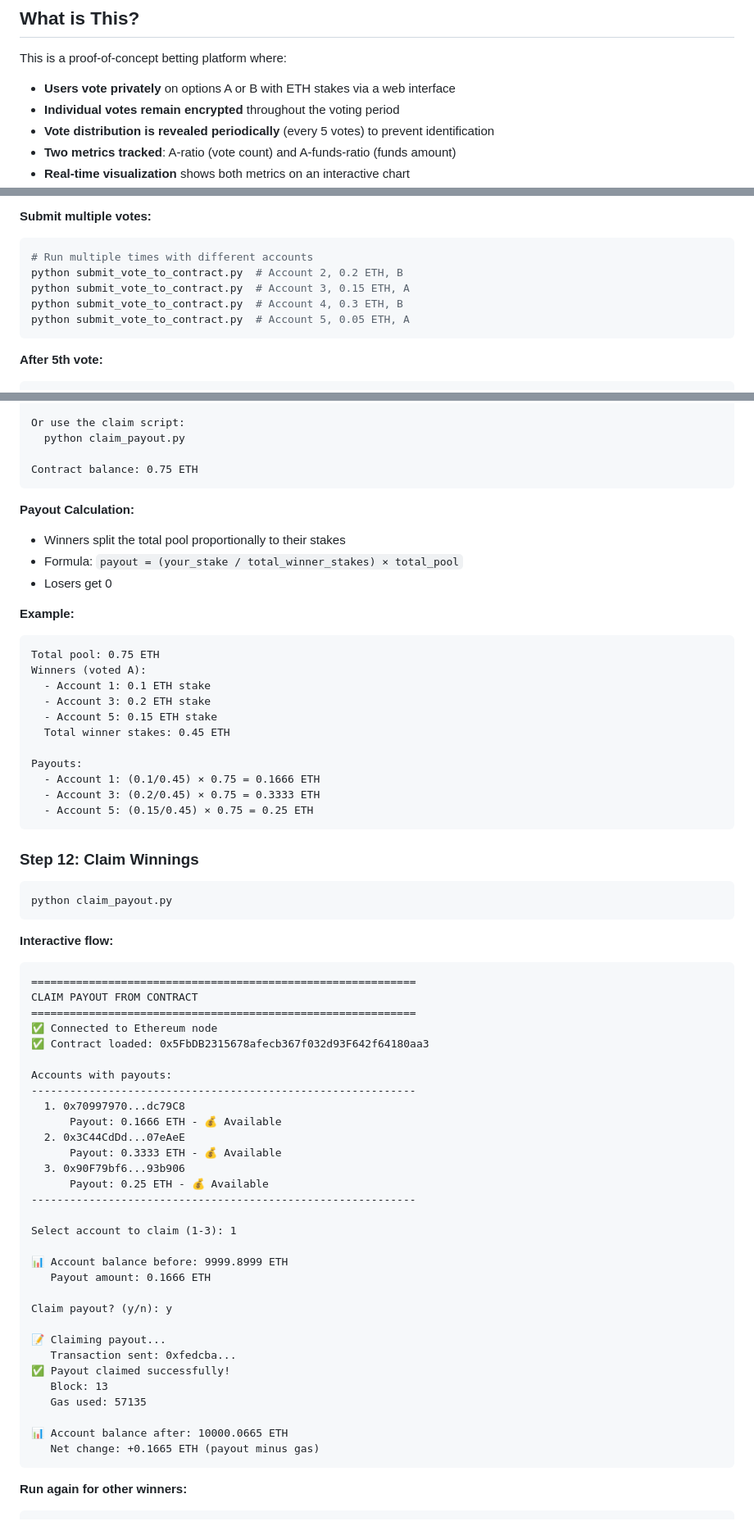
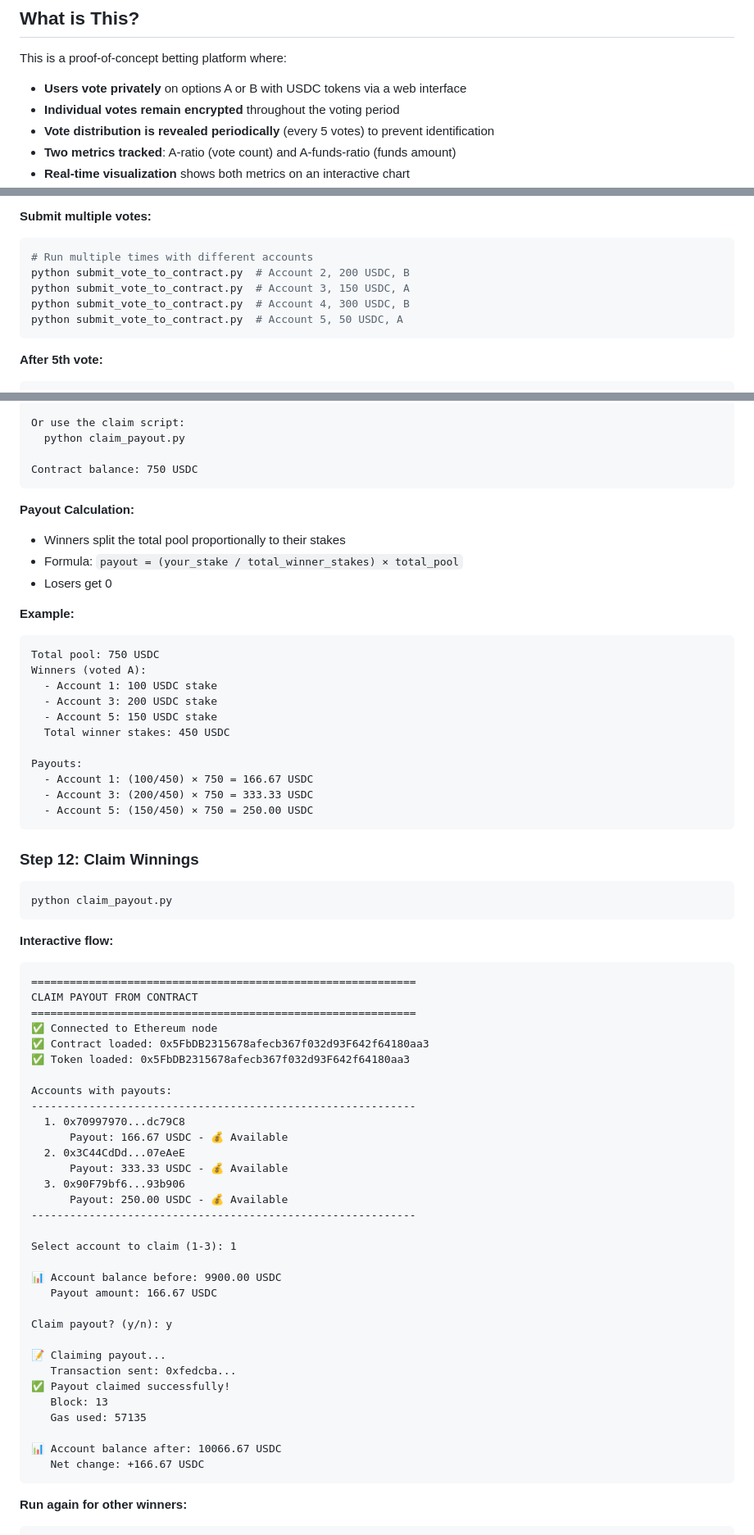
Before and after one commit to k3rn3lpanicc/ccc-demo, a Markdown page: README.md, 3 parts joined by grey strips. Shown: that part at 82% size. GitHub-like rendering.

````diff
--- a/README.md
+++ b/README.md
@@ -6,7 +6,7 @@ A privacy-preserving betting system that uses threshold encryption and mock Trus
 
 This is a proof-of-concept betting platform where:
 
-- **Users vote privately** on options A or B with ETH stakes via a web interface
+- **Users vote privately** on options A or B with USDC tokens via a web interface
 - **Individual votes remain encrypted** throughout the voting period
 - **Vote distribution is revealed periodically** (every 5 votes) to prevent identification
 - **Two metrics tracked**: A-ratio (vote count) and A-funds-ratio (funds amount)
@@ -437,10 +454,10 @@ Total votes: 1
 
 ```bash
 # Run multiple times with different accounts
-python submit_vote_to_contract.py  # Account 2, 0.2 ETH, B
-python submit_vote_to_contract.py  # Account 3, 0.15 ETH, A
-python submit_vote_to_contract.py  # Account 4, 0.3 ETH, B
-python submit_vote_to_contract.py  # Account 5, 0.05 ETH, A
+python submit_vote_to_contract.py  # Account 2, 200 USDC, B
+python submit_vote_to_contract.py  # Account 3, 150 USDC, A
+python submit_vote_to_contract.py  # Account 4, 300 USDC, B
+python submit_vote_to_contract.py  # Account 5, 50 USDC, A
 ```
 
 **After 5th vote:**
@@ -575,7 +594,7 @@ Winners can now claim their payouts by calling:
 Or use the claim script:
   python claim_payout.py
 
-Contract balance: 0.75 ETH
+Contract balance: 750 USDC
 ```
 
 **Payout Calculation:**
@@ -587,17 +606,17 @@ Contract balance: 0.75 ETH
 **Example:**
 
 ```
-Total pool: 0.75 ETH
+Total pool: 750 USDC
 Winners (voted A):
-  - Account 1: 0.1 ETH stake
-  - Account 3: 0.2 ETH stake
-  - Account 5: 0.15 ETH stake
-  Total winner stakes: 0.45 ETH
+  - Account 1: 100 USDC stake
+  - Account 3: 200 USDC stake
+  - Account 5: 150 USDC stake
+  Total winner stakes: 450 USDC
 
 Payouts:
-  - Account 1: (0.1/0.45) × 0.75 = 0.1666 ETH
-  - Account 3: (0.2/0.45) × 0.75 = 0.3333 ETH
-  - Account 5: (0.15/0.45) × 0.75 = 0.25 ETH
+  - Account 1: (100/450) × 750 = 166.67 USDC
+  - Account 3: (200/450) × 750 = 333.33 USDC
+  - Account 5: (150/450) × 750 = 250.00 USDC
 ```
 
 ### Step 12: Claim Winnings
@@ -614,21 +633,22 @@ CLAIM PAYOUT FROM CONTRACT
 ============================================================
 ✅ Connected to Ethereum node
 ✅ Contract loaded: 0x5FbDB2315678afecb367f032d93F642f64180aa3
+✅ Token loaded: 0x5FbDB2315678afecb367f032d93F642f64180aa3
 
 Accounts with payouts:
 ------------------------------------------------------------
   1. 0x70997970...dc79C8
-      Payout: 0.1666 ETH - 💰 Available
+      Payout: 166.67 USDC - 💰 Available
   2. 0x3C44CdDd...07eAeE
-      Payout: 0.3333 ETH - 💰 Available
+      Payout: 333.33 USDC - 💰 Available
   3. 0x90F79bf6...93b906
-      Payout: 0.25 ETH - 💰 Available
+      Payout: 250.00 USDC - 💰 Available
 ------------------------------------------------------------
 
 Select account to claim (1-3): 1
 
-📊 Account balance before: 9999.8999 ETH
-   Payout amount: 0.1666 ETH
+📊 Account balance before: 9900.00 USDC
+   Payout amount: 166.67 USDC
 
 Claim payout? (y/n): y
 
@@ -638,8 +658,8 @@ Claim payout? (y/n): y
    Block: 13
    Gas used: 57135
 
-📊 Account balance after: 10000.0665 ETH
-   Net change: +0.1665 ETH (payout minus gas)
+📊 Account balance after: 10066.67 USDC
+   Net change: +166.67 USDC
 ```
 
 **Run again for other winners:**
````
Also changed, not shown: other parts of README.md (+81 -40 lines).
